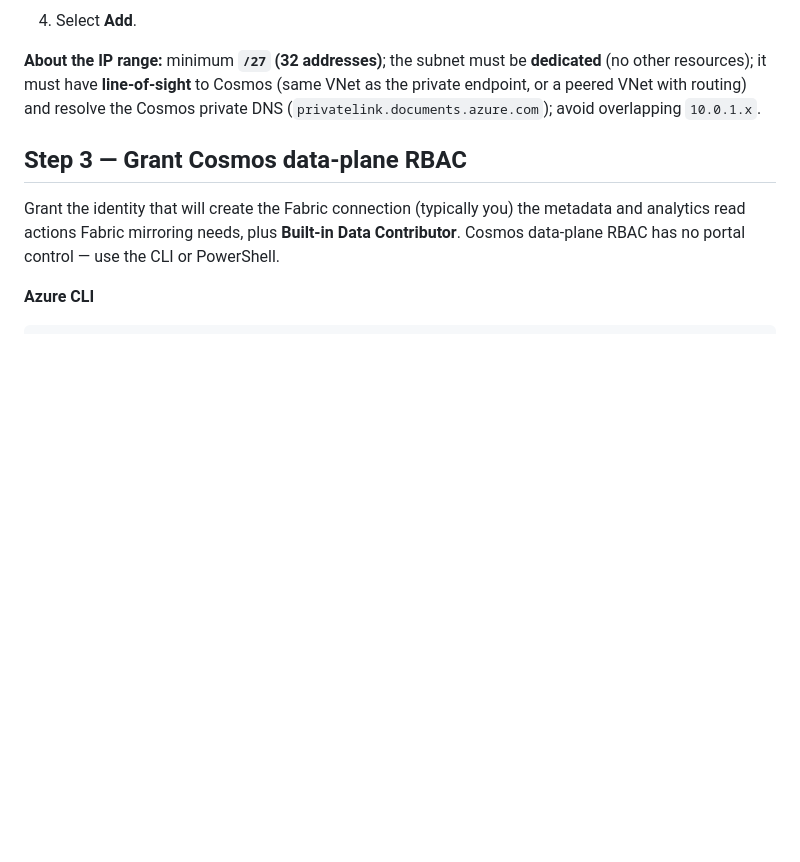
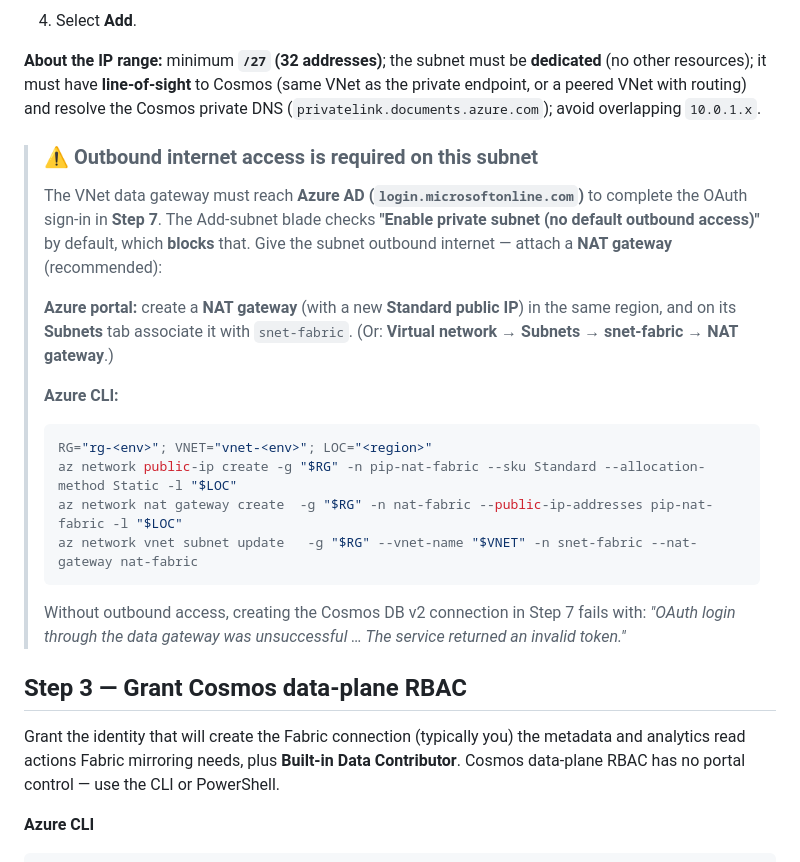
Before and after one commit to markjbrown/cosmos-webapp-network-sample, a Markdown page: docs/mirroring-over-private-link.md, the part around the change. GitHub-like rendering; blank space fills up the shorter version.

Commit message:
Docs: Step 2 note that the gateway subnet needs outbound access (NAT gateway)
The Add-subnet blade checks 'Enable private subnet (no default outbound access)'
by default, which blocks the VNet data gateway from reaching Azure AD for the
Step 7 OAuth sign-in and causes 'OAuth login through the data gateway was
unsuccessful ... invalid token'. Added portal + CLI steps to attach a NAT gateway
to snet-fabric.

Co-authored-by: Copilot <223556219+Copilot@users.noreply.github.com>
Copilot-Session: 74c2353f-74d6-4cd1-8891-f73f48d915a9

````diff
--- a/docs/mirroring-over-private-link.md
+++ b/docs/mirroring-over-private-link.md
@@ -117,6 +117,28 @@ Your account is reachable through an approved **private endpoint** (public acces
 (no other resources); it must have **line-of-sight** to Cosmos (same VNet as the private
 endpoint, or a peered VNet with routing) and resolve the Cosmos private DNS
 (`privatelink.documents.azure.com`); avoid overlapping `10.0.1.x`.
+
+> ### ⚠️ Outbound internet access is required on this subnet
+> The VNet data gateway must reach **Azure AD (`login.microsoftonline.com`)** to complete the
+> OAuth sign-in in **Step 7**. The Add-subnet blade checks **"Enable private subnet (no default
+> outbound access)"** by default, which **blocks** that. Give the subnet outbound internet —
+> attach a **NAT gateway** (recommended):
+>
+> **Azure portal:** create a **NAT gateway** (with a new **Standard public IP**) in the same
+> region, and on its **Subnets** tab associate it with `snet-fabric`. (Or: **Virtual network →
+> Subnets → snet-fabric → NAT gateway**.)
+>
+> **Azure CLI:**
+> ```bash
+> RG="rg-<env>"; VNET="vnet-<env>"; LOC="<region>"
+> az network public-ip create -g "$RG" -n pip-nat-fabric --sku Standard --allocation-method Static -l "$LOC"
+> az network nat gateway create  -g "$RG" -n nat-fabric --public-ip-addresses pip-nat-fabric -l "$LOC"
+> az network vnet subnet update   -g "$RG" --vnet-name "$VNET" -n snet-fabric --nat-gateway nat-fabric
+> ```
+>
+> Without outbound access, creating the Cosmos DB v2 connection in Step 7 fails with:
+> *"OAuth login through the data gateway was unsuccessful … The service returned an invalid
+> token."*
 
 ## Step 3 — Grant Cosmos data-plane RBAC
 
````
